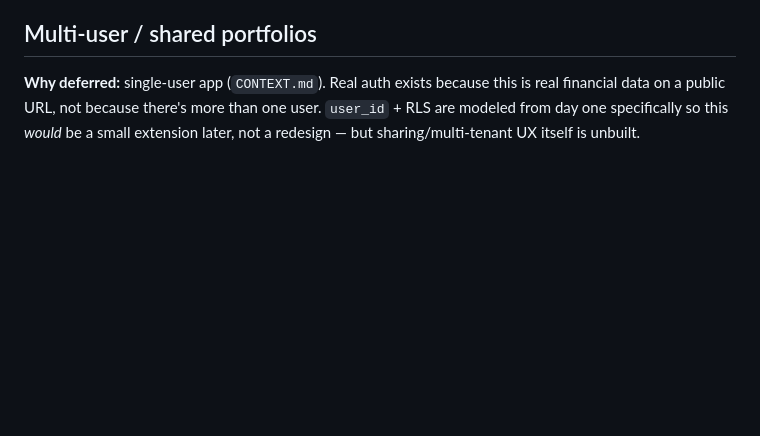
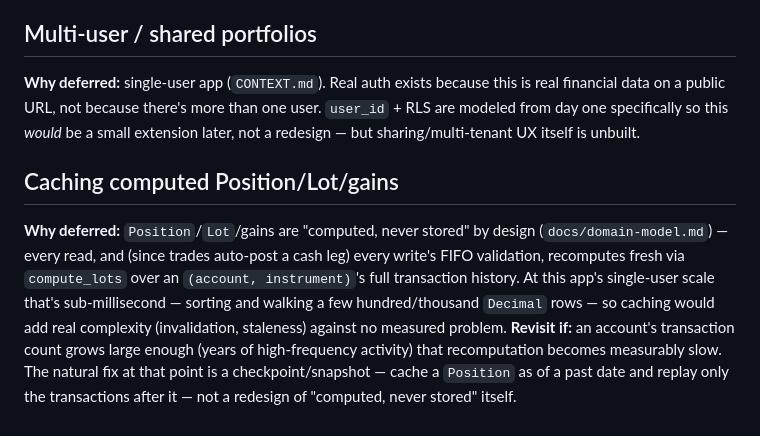
Before and after one commit to xcoderreal/pofo-v2, a Markdown page: docs/non-goals.md, the part around the change. GitHub-like rendering; blank space fills up the shorter version.

Commit message:
Flag Position/Lot/gains recomputation cost as a deferred non-goal
Not a problem today — at single-user scale, recomputing FIFO fresh on
every read/write is sub-millisecond — but worth a parking-lot entry so
"no caching" reads as a decision if it ever needs revisiting, not an
oversight, per the doc's own stated purpose.

Co-Authored-By: Claude Sonnet 5 <noreply@anthropic.com>

```diff
--- a/docs/non-goals.md
+++ b/docs/non-goals.md
@@ -33,3 +33,7 @@ Explicit parking lot from the design session. Each entry exists so a future sess
 ## Multi-user / shared portfolios
 
 **Why deferred:** single-user app (`CONTEXT.md`). Real auth exists because this is real financial data on a public URL, not because there's more than one user. `user_id` + RLS are modeled from day one specifically so this *would* be a small extension later, not a redesign — but sharing/multi-tenant UX itself is unbuilt.
+
+## Caching computed Position/Lot/gains
+
+**Why deferred:** `Position`/`Lot`/gains are "computed, never stored" by design (`docs/domain-model.md`) — every read, and (since trades auto-post a cash leg) every write's FIFO validation, recomputes fresh via `compute_lots` over an `(account, instrument)`'s full transaction history. At this app's single-user scale that's sub-millisecond — sorting and walking a few hundred/thousand `Decimal` rows — so caching would add real complexity (invalidation, staleness) against no measured problem. **Revisit if:** an account's transaction count grows large enough (years of high-frequency activity) that recomputation becomes measurably slow. The natural fix at that point is a checkpoint/snapshot — cache a `Position` as of a past date and replay only the transactions after it — not a redesign of "computed, never stored" itself.
```
